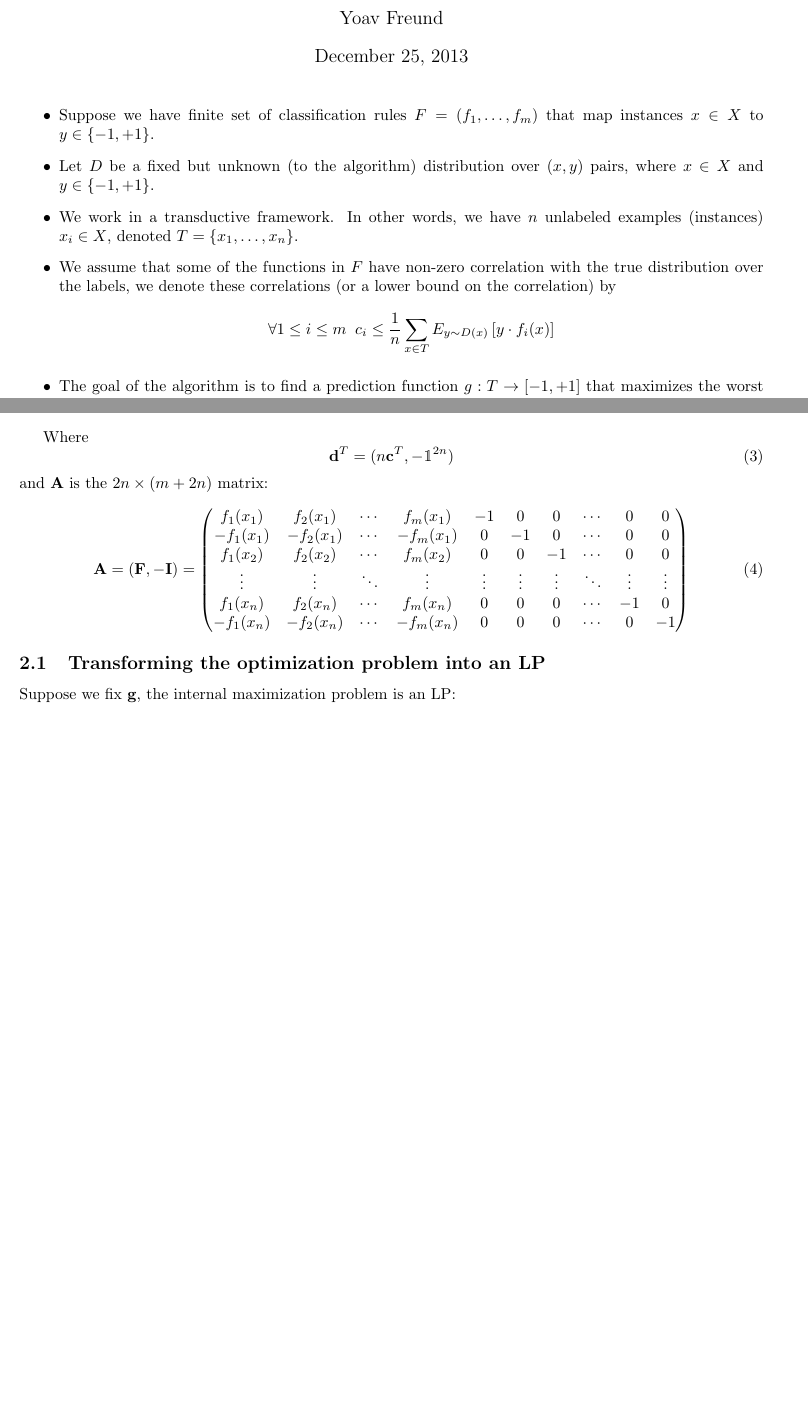
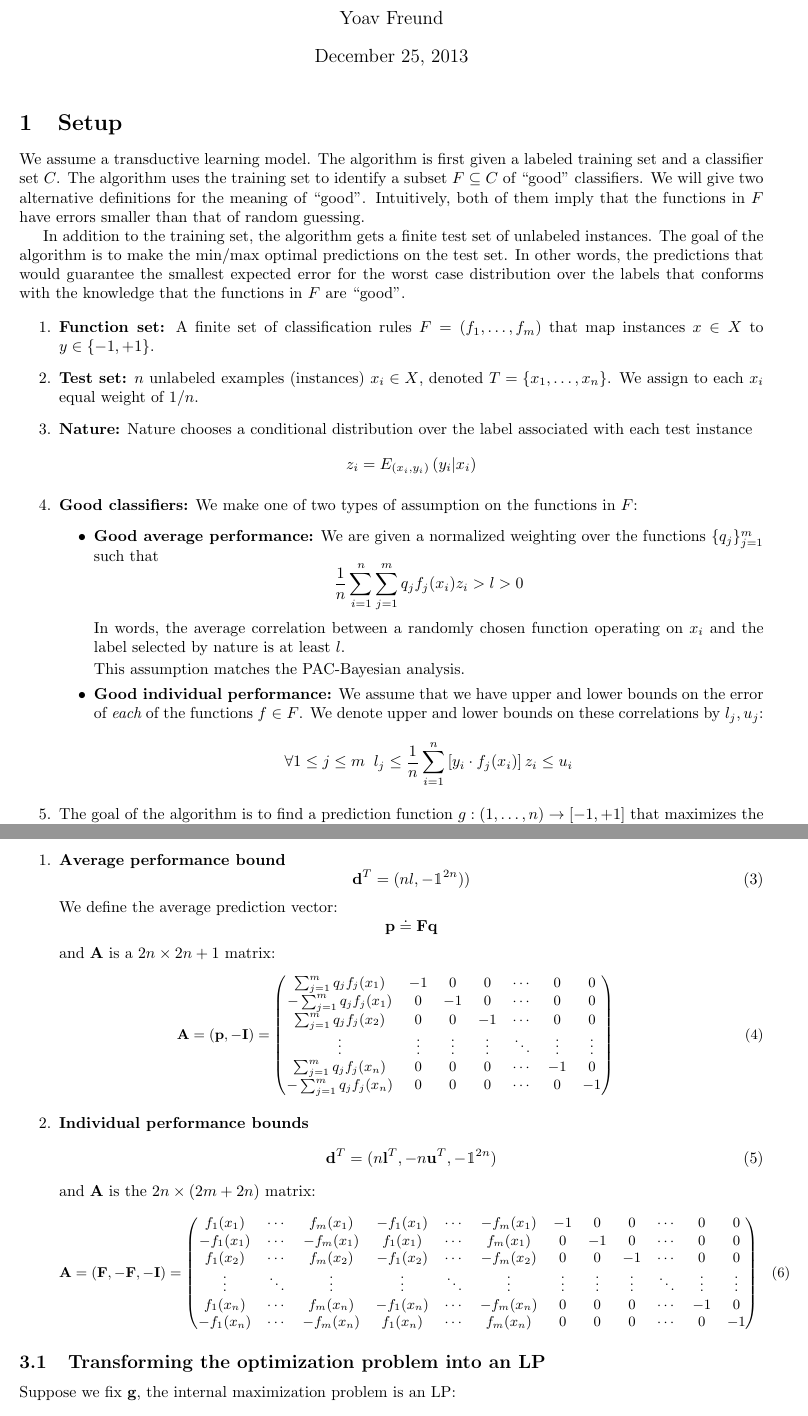
Before and after one commit to yoavfreund/GameTheoreticConfidence, a LaTeX document (gameConf.tex): two parts of pages 1 and 3 of 4 before the commit and two parts of pages 1 and 3 of 5 after it, joined at a grey line, cut so that both start at the same text, the shorter picture padded with empty space. Compiled offline with pdfLaTeX.

Commit message:
Partitioned the analysis into two tracks: one for average performance bound and one for individual performance bounds.

```diff
--- a/gameConf.tex
+++ b/gameConf.tex
@@ -8,6 +8,7 @@
 \newtheorem{lemma}[theorem]{Lemma}
 \newcommand{\qed}{\hfill\rule{7pt}{7pt}}
 \newenvironment{proof}{\noindent{\bf Proof:}}{\qed\medskip}
+\setcounter{MaxMatrixCols}{20}
 
 \title{Confidence assignment based on game theoretic analysis}
 \author{Yoav Freund}
@@ -18,13 +19,17 @@
 \newcommand{\corr}{\mbox{corr}}
 \newcommand{\Exy}[1]{E_{(x_i,y_i)}\left( #1 \right)}
 \newcommand{\ones}[1]{\mathbbm{1}^{#1}}
-\newcommand{\vA}{\mathbf{A}}
-\newcommand{\vF}{\mathbf{F}}
-\newcommand{\vI}{\mathbf{I}}
-\newcommand{\vb}{\mathbf{b}}
-\newcommand{\vc}{\mathbf{c}}
-\newcommand{\vd}{\mathbf{d}}
-\newcommand{\vg}{\mathbf{g}}
+\newcommand{\vA}{\mathbf{A}}    % combined constraints Matrix
+\newcommand{\vd}{\mathbf{d}}    % combined constraints vector
+\newcommand{\vF}{\mathbf{F}}    % constraints defined by function
+                                % correlation bounds
+\newcommand{\vI}{\mathbf{I}}    % Unit Matrix
+\newcommand{\vb}{\mathbf{b}}    % target function coefficients
+\newcommand{\vu}{\mathbf{u}}    % upper bound on correlations
+\newcommand{\vl}{\mathbf{l}}    % lower bound on correlation
+\newcommand{\vg}{\mathbf{g}}    % algorithm's predictions
+\newcommand{\vp}{\mathbf{p}}
+\newcommand{\vq}{\mathbf{q}}
 \newcommand{\vr}{\mathbf{r}}
 \newcommand{\vs}{\mathbf{s}}
 \newcommand{\vv}{\mathbf{v}}
@@ -32,26 +37,61 @@
 \newcommand{\vzero}{\mathbf{0}}
 \newcommand{\vone}{\mathbf{1}}
 
+\section{Setup}
+We assume a transductive learning model. The algorithm is first given
+a labeled training set and a classifier set $C$. The algorithm uses
+the training set to identify a subset $F \subseteq C$ of ``good''
+classifiers. We will give two alternative definitions for the meaning
+of ``good''. Intuitively, both of them imply that the functions in $F$
+have errors smaller than that of random guessing.
+
+In addition to the training set, the algorithm gets a finite test set
+of unlabeled instances. The goal of the algorithm is to make the
+min/max optimal predictions on the test set. In other words, the
+predictions that would guarantee the smallest expected error for the
+worst case distribution over the labels that conforms with the
+knowledge that the functions in $F$ are ``good''.
+
+\begin{enumerate}
+\item {\bf Function set:} A finite set of classification rules
+  $F=(f_1,\ldots,f_m)$ that map instances $x \in X$ to $y \in \{-1,+1\}$.
+\item {\bf Test set:} $n$ unlabeled examples (instances) $x_i \in X$,
+  denoted $T=\{x_1,\ldots,x_n\}$. We assign to each $x_i$ equal
+  weight of $1/n$.
+\item {\bf Nature:} Nature chooses a conditional distribution over the
+  label associated with each test instance
+\[
+z_i = \Exy{y_i | x_i}
+\]
+\item {\bf Good classifiers:} We make one of two types of assumption
+  on the functions in $F$:
 \begin{itemize}
-\item Suppose we have finite set of classification rules $F=(f_1,\ldots,f_m)$
-that map instances $x \in X$ to $y \in \{-1,+1\}$.
-\item
-Let $D$ be a fixed but unknown (to the algorithm) distribution over
-$(x,y)$ pairs, where $x \in X$ and $y \in \{-1,+1\}$.
-\item
-We work in a transductive framework. In other words, we have $n$
-unlabeled examples (instances) $x_i \in X$, denoted
-$T=\{x_1,\ldots,x_n\}$.
-\item
-We assume that some of the functions in $F$ have non-zero
-correlation with the true distribution over the labels, we denote
-these correlations (or a lower bound on the correlation) by
+\item{\bf Good average performance:}
+We are given a normalized weighting over the functions
+$\{q_j\}_{j=1}^m$ such that
 \[
-\forall 1 \leq i \leq m\;\; c_i \leq \frac{1}{n} \sum_{x\in T} E_{y \sim D(x)}\left[ y\cdot f_i(x)\right]
+\frac{1}{n} \sum_{i=1}^n \sum_{j=1}^m q_j f_j(x_i) z_i > l > 0
 \]
+In words, the average correlation between a randomly chosen function
+operating on $x_i$ and the label selected by nature is at least $l$.
+
+This assumption matches the PAC-Bayesian analysis.
+
+\item{\bf Good individual performance:} We assume that we have upper
+  and lower bounds on the error of {\em each} of the functions $f \in
+  F$. We denote upper and lower bounds on these correlations by $l_j,u_j$:
+\[
+\forall 1 \leq j \leq m\;\;
+l_j \leq
+\frac{1}{n} \sum_{i=1}^n
+\left[ y_i\cdot f_j(x_i)\right]  z_i
+\leq u_i
+\]
+\end{itemize}
 \item
 The goal of the algorithm is to find a prediction function
-$g:T \to [-1,+1]$ that maximizes the worst case correlation between $g$ and the
-true label.
-\end{itemize}
+$g:(1,\ldots,n) \to [-1,+1]$ that maximizes the worst case (over
+$z_1,\ldots,z_n)$ of the correlation between $g$ and the
+true label: $\sum_{i=1}^n g_i z_i$
+\end{enumerate}
 
@@ -135,26 +177,65 @@ The problem is
+\item {\bf Average performance bound}
+\begin{equation}
+\vd^T=(nl,-\ones{2n}))
+\end{equation}
+We define the average prediction vector:
+\[
+\vp \doteq \vF \vq
+\]
+and $\vA$ is a $2n \times 2n+1$ matrix:
+\begin{small}
+\begin{eqnarray}
+\vA = \left( \vp, -\vI \right)
+=
+ \begin{pmatrix}
+   \sum_{j=1}^m q_j f_j(x_1) &
+  -1 & 0 & 0 & \cdots & 0 & 0 \\
+  -\sum_{j=1}^m q_j f_j(x_1) &
+   0 & -1 & 0 & \cdots  & 0 & 0 \\
+   \sum_{j=1}^m q_j f_j(x_2) &
+   0 & 0 & -1 & \cdots & 0 & 0 \\
+   \vdots &
+   \vdots & \vdots & \vdots & \ddots & \vdots & \vdots \\
+   \sum_{j=1}^m q_j f_j(x_n) &
+   0  & 0 & 0 & \cdots & -1 & 0 \\
+  -\sum_{j=1}^m q_j f_j(x_n) &
+   0  & 0 & 0 & \cdots & 0 & -1 \\
+ \end{pmatrix}
+\end{eqnarray}
+\end{small}
 
-Where
+\item {\bf Individual performance bounds}
 \begin{equation}
-\vd^T = (n \vc^T, -\ones{2n})
+\vd^T = (n \vl^T, -n \vu^T, -\ones{2n})
 \end{equation}
-and $\vA$ is the  $2n \times (m+2n)$ matrix:
-\begin{equation}
-\vA = \left( \vF, -\vI \right) =
+and $\vA$ is the  $2n \times (2m+2n)$ matrix:
+\begin{small}
+\begin{eqnarray}
+\vA = \left( \vF, -\vF, -\vI \right)
+=
  \begin{pmatrix}
-   f_1(x_1) &  f_2(x_1) & \cdots &  f_m(x_1) & -1 & 0 & 0 & \cdots & 0
-   & 0 \\
-  -f_1(x_1) & -f_2(x_1) & \cdots & -f_m(x_1) & 0 & -1 & 0 & \cdots & 0
-  & 0 \\
-   f_1(x_2) &  f_2(x_2) & \cdots &  f_m(x_2) & 0 & 0 & -1 & \cdots & 0
-   & 0 \\
-  \vdots   & \vdots    & \ddots &  \vdots  & \vdots & \vdots & \vdots
-  & \ddots & \vdots & \vdots \\
-   f_1(x_n)  &  f_2(x_n)  & \cdots &   f_m(x_n) & 0  & 0 & 0 & \cdots
-   & -1 & 0 \\
-  -f_1(x_n)  & -f_2(x_n)  & \cdots &  -f_m(x_n) & 0  & 0 & 0 & \cdots
-  & 0 & -1 \\
+   f_1(x_1)  & \cdots &  f_m(x_1) &
+  -f_1(x_1)  & \cdots & -f_m(x_1) &
+  -1 & 0 & 0 & \cdots & 0 & 0 \\
+  -f_1(x_1)  & \cdots & -f_m(x_1) &
+   f_1(x_1)  & \cdots &  f_m(x_1) &
+   0 & -1 & 0 & \cdots  & 0 & 0 \\
+   f_1(x_2) & \cdots &  f_m(x_2) &
+  -f_1(x_2) & \cdots & -f_m(x_2) &
+   0 & 0 & -1 & \cdots & 0 & 0 \\
+   \vdots   & \ddots &  \vdots  &
+   \vdots   & \ddots &  \vdots  &
+   \vdots & \vdots & \vdots & \ddots & \vdots & \vdots \\
+   f_1(x_n)  & \cdots &   f_m(x_n) &
+  -f_1(x_n)  & \cdots &  -f_m(x_n) &
+   0  & 0 & 0 & \cdots & -1 & 0 \\
+  -f_1(x_n)  & \cdots &  -f_m(x_n) &
+   f_1(x_n)  & \cdots &   f_m(x_n) &
+   0  & 0 & 0 & \cdots & 0 & -1 \\
  \end{pmatrix}
-\end{equation}
+\end{eqnarray}
+\end{small}
+\end{enumerate}
 
 \subsection{Transforming the optimization problem into an LP}
 
@@ -197,0 +281 @@ $F=\{f_0\}$, and suppose that the .
+T=\left\{-K+\half,-K+\frac{3}{2},\ldots,-\half,+\half,\ldots,K-\half \right\}
```
Also changed, not shown: gameConf.pdf, gameConf.tex (96 more changed lines).
